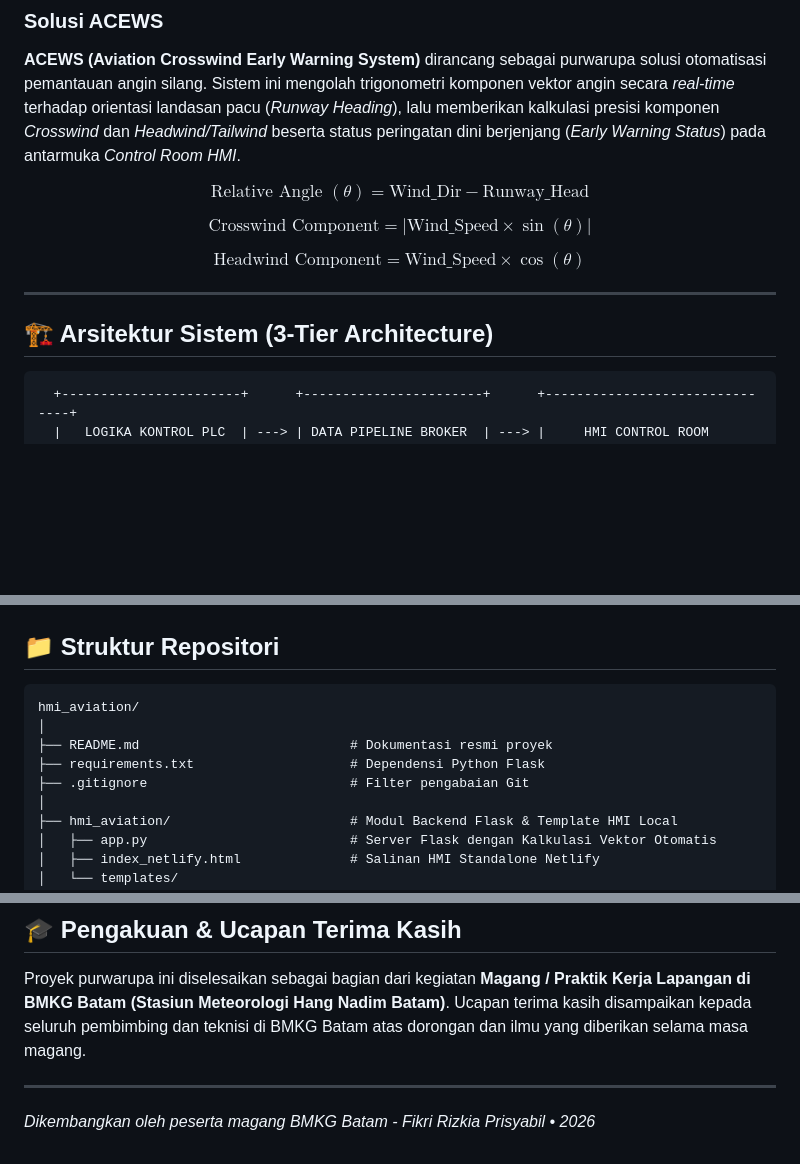
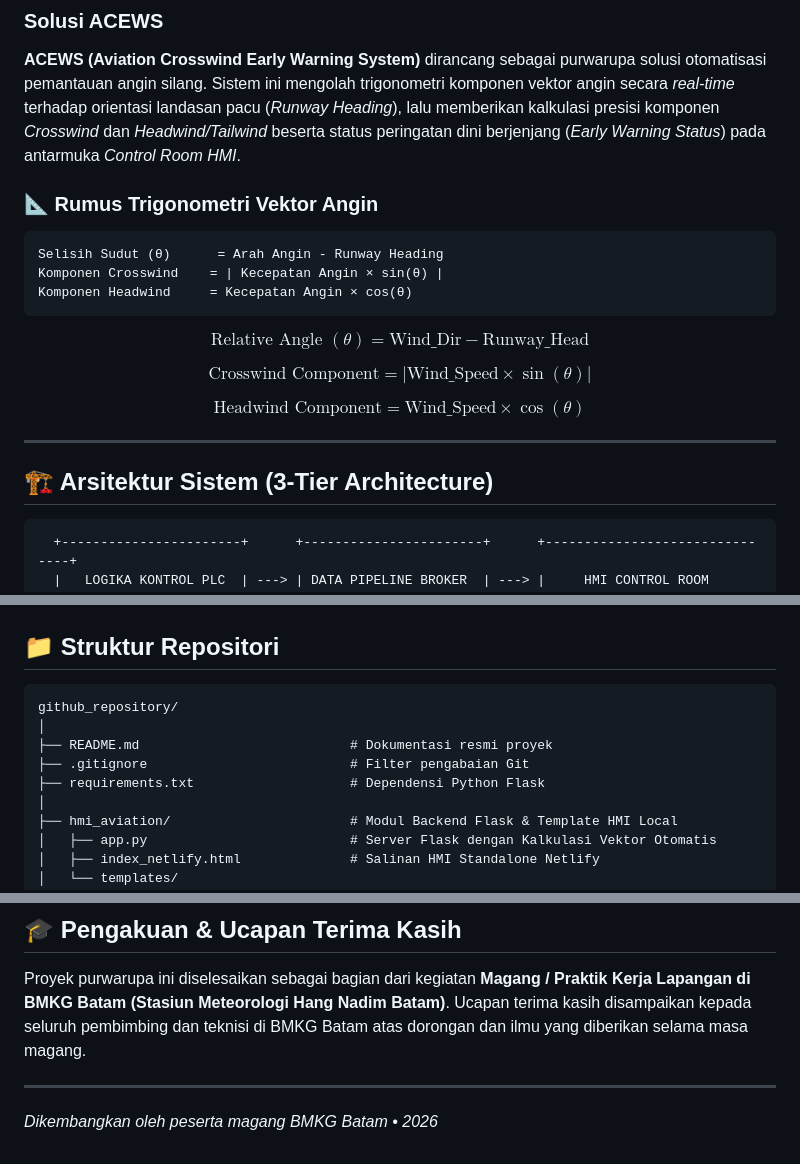
Before and after one commit to fikrizkia/Aviation-Crosswind-Early-Warning-System-ACEWS-Prototype, a Markdown page: README.md, 3 parts joined by grey strips. Rendered like a GitHub page; blank space fills up the shorter version.

````diff
--- a/README.md
+++ b/README.md
@@ -21,9 +21,17 @@ Angin silang (*crosswind*) dengan kecepatan tinggi merupakan salah satu faktor r
 ### Solusi ACEWS
 **ACEWS (Aviation Crosswind Early Warning System)** dirancang sebagai purwarupa solusi otomatisasi pemantauan angin silang. Sistem ini mengolah trigonometri komponen vektor angin secara *real-time* terhadap orientasi landasan pacu (*Runway Heading*), lalu memberikan kalkulasi presisi komponen *Crosswind* dan *Headwind/Tailwind* beserta status peringatan dini berjenjang (*Early Warning Status*) pada antarmuka *Control Room HMI*.
 
+### 📐 Rumus Trigonometri Vektor Angin
+
+```text
+Selisih Sudut (θ)      = Arah Angin - Runway Heading
+Komponen Crosswind    = | Kecepatan Angin × sin(θ) |
+Komponen Headwind     = Kecepatan Angin × cos(θ)
+```
+
 $$\text{Relative Angle } (\theta) = \text{Wind\_Dir} - \text{Runway\_Head}$$
 
-$$\text{Crosswind Component} = |\text{Wind\_Speed} \times \sin(\theta)|$$
+$$\text{Crosswind Component} = \left| \text{Wind\_Speed} \times \sin(\theta) \right|$$
 
 $$\text{Headwind Component} = \text{Wind\_Speed} \times \cos(\theta)$$
 
@@ -31,7 +39,7 @@ $$\text{Headwind Component} = \text{Wind\_Speed} \times \cos(\theta)$$
 
 ## 🏗️ Arsitektur Sistem (3-Tier Architecture)
 
-```
+```text
   +-----------------------+      +-----------------------+      +-------------------------------+
   |   LOGIKA KONTROL PLC  | ---> | DATA PIPELINE BROKER  | ---> |     HMI CONTROL ROOM DASHBOARD|
   |  (OpenPLC / Ladder)   |      |      (Node-RED)       |      |   (Python Flask & Canvas 2D)  |
@@ -76,12 +84,12 @@ $$\text{Headwind Component} = \text{Wind\_Speed} \times \cos(\theta)$$
 
 ## 📁 Struktur Repositori
 
-```
-hmi_aviation/
+```text
+github_repository/
 │
 ├── README.md                           # Dokumentasi resmi proyek
+├── .gitignore                          # Filter pengabaian Git
 ├── requirements.txt                    # Dependensi Python Flask
-├── .gitignore                          # Filter pengabaian Git
 │
 ├── hmi_aviation/                       # Modul Backend Flask & Template HMI Local
 │   ├── app.py                          # Server Flask dengan Kalkulasi Vektor Otomatis
@@ -132,4 +140,4 @@ hmi_aviation/
 Proyek purwarupa ini diselesaikan sebagai bagian dari kegiatan **Magang / Praktik Kerja Lapangan di BMKG Batam (Stasiun Meteorologi Hang Nadim Batam)**. Ucapan terima kasih disampaikan kepada seluruh pembimbing dan teknisi di BMKG Batam atas dorongan dan ilmu yang diberikan selama masa magang.
 
 ---
-*Dikembangkan oleh peserta magang BMKG Batam - Fikri Rizkia Prisyabil • 2026*
+*Dikembangkan oleh peserta magang BMKG Batam • 2026*
````
